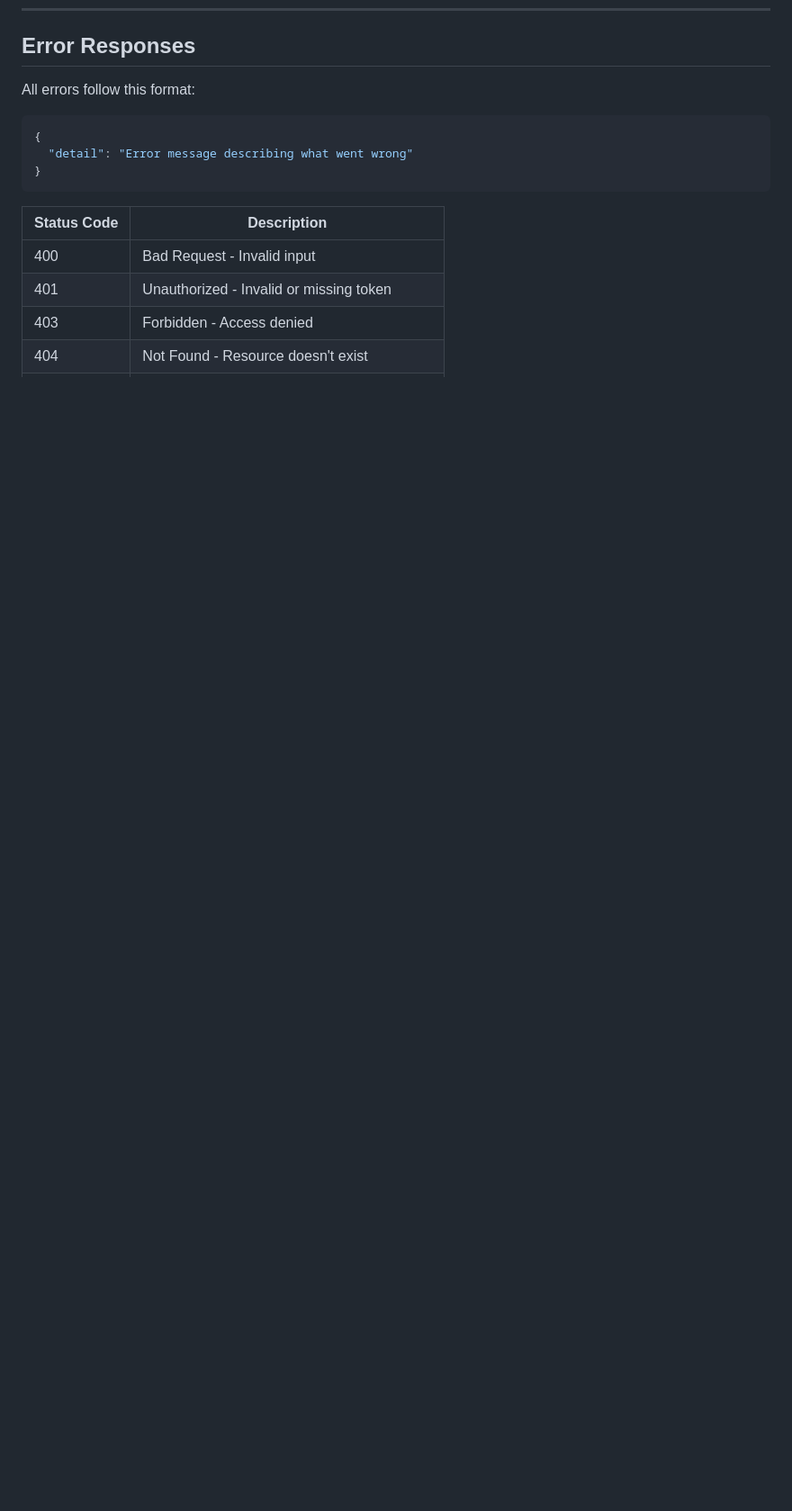
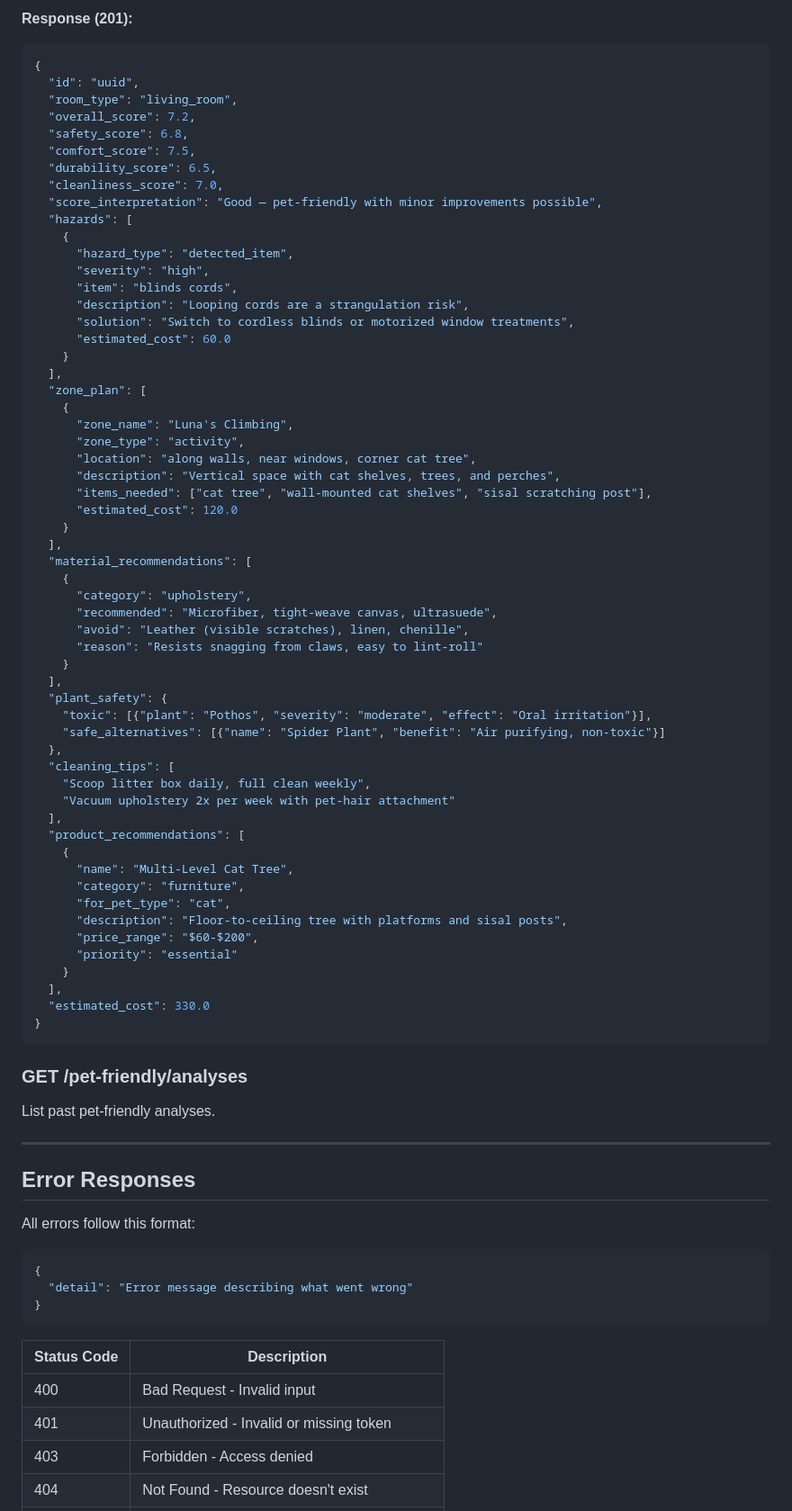
Before and after one commit to mohamedshhahat1/Smart-AI-Interior-Designer-with-AR, a Markdown page: docs/api_spec.md, the part around one of its changes. Shown at 90% size. GitHub-like rendering; blank space fills up the shorter version.

````diff
--- a/docs/api_spec.md
+++ b/docs/api_spec.md
@@ -670,3 +707,69 @@ Delete a saved theme.
+**Response (201):**
+```json
+{
+  "id": "uuid",
+  "room_type": "living_room",
+  "overall_score": 7.2,
+  "safety_score": 6.8,
+  "comfort_score": 7.5,
+  "durability_score": 6.5,
+  "cleanliness_score": 7.0,
+  "score_interpretation": "Good — pet-friendly with minor improvements possible",
+  "hazards": [
+    {
+      "hazard_type": "detected_item",
+      "severity": "high",
+      "item": "blinds cords",
+      "description": "Looping cords are a strangulation risk",
+      "solution": "Switch to cordless blinds or motorized window treatments",
+      "estimated_cost": 60.0
+    }
+  ],
+  "zone_plan": [
+    {
+      "zone_name": "Luna's Climbing",
+      "zone_type": "activity",
+      "location": "along walls, near windows, corner cat tree",
+      "description": "Vertical space with cat shelves, trees, and perches",
+      "items_needed": ["cat tree", "wall-mounted cat shelves", "sisal scratching post"],
+      "estimated_cost": 120.0
+    }
+  ],
+  "material_recommendations": [
+    {
+      "category": "upholstery",
+      "recommended": "Microfiber, tight-weave canvas, ultrasuede",
+      "avoid": "Leather (visible scratches), linen, chenille",
+      "reason": "Resists snagging from claws, easy to lint-roll"
+    }
+  ],
+  "plant_safety": {
+    "toxic": [{"plant": "Pothos", "severity": "moderate", "effect": "Oral irritation"}],
+    "safe_alternatives": [{"name": "Spider Plant", "benefit": "Air purifying, non-toxic"}]
+  },
+  "cleaning_tips": [
+    "Scoop litter box daily, full clean weekly",
+    "Vacuum upholstery 2x per week with pet-hair attachment"
+  ],
+  "product_recommendations": [
+    {
+      "name": "Multi-Level Cat Tree",
+      "category": "furniture",
+      "for_pet_type": "cat",
+      "description": "Floor-to-ceiling tree with platforms and sisal posts",
+      "price_range": "$60-$200",
+      "priority": "essential"
+    }
+  ],
+  "estimated_cost": 330.0
+}
+```
+
+### GET /pet-friendly/analyses
+List past pet-friendly analyses.
+
+---
+
 ## Error Responses
 
 All errors follow this format:
````
Also changed, not shown: other parts of docs/api_spec.md (+37 -0 lines), README.md (+55 -0 lines).
